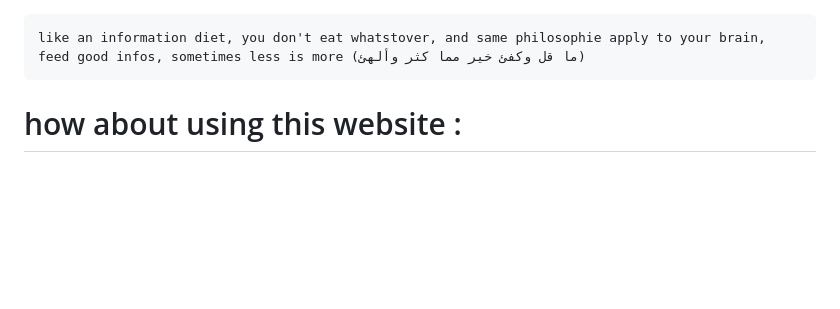
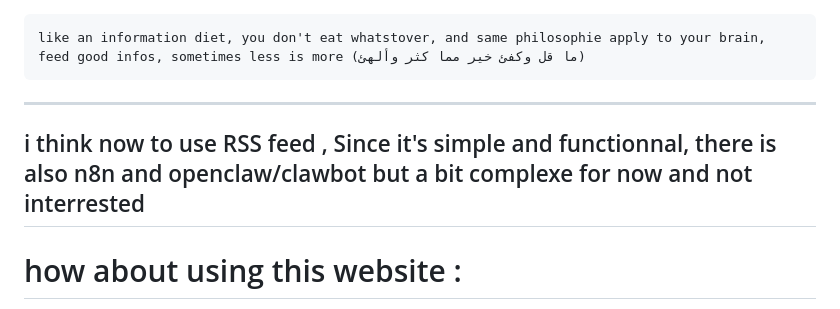
Before and after one commit to achma-learning/feed, a Markdown page: README.md, the part around the change. Rendered like a GitHub page; blank space fills up the shorter version.

````diff
--- a/README.md
+++ b/README.md
@@ -1,6 +1,9 @@
 ```
 like an information diet, you don't eat whatstover, and same philosophie apply to your brain, feed good infos, sometimes less is more (ما قل وكفئ خير مما كثر وألهئ)
 ```
+---
+i think now to use RSS feed , Since it's simple and functionnal, there is also n8n and openclaw/clawbot but a bit complexe for now and not interrested
+---
 # how about using this website :
 "https://www.inoreader.com/all_articles"
 + https://github.com/DIYgod/RSSHub
````
